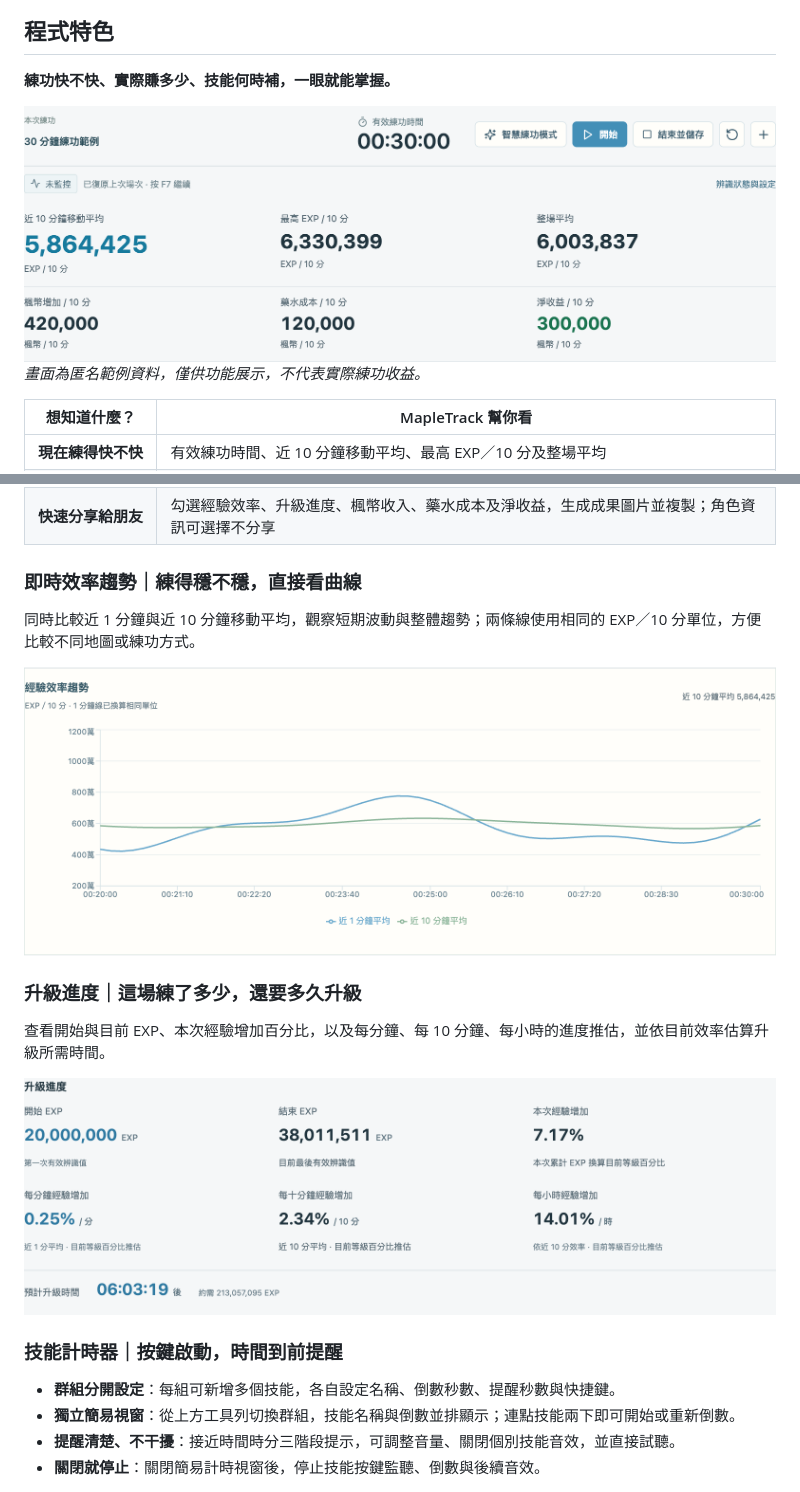
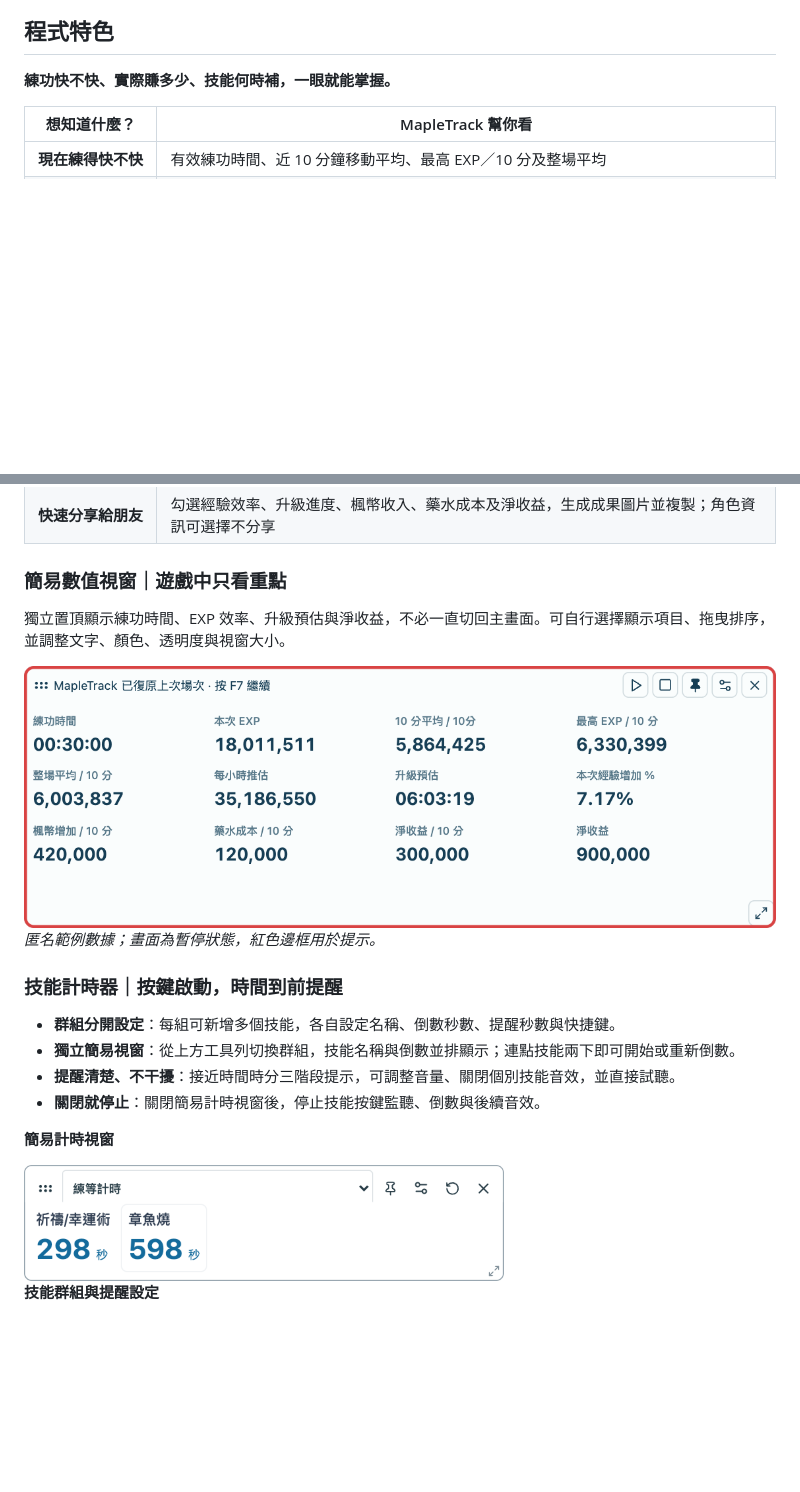
Before and after one commit to chiu8263/MapleTrack-Releases, a Markdown page: README.md, 2 parts joined by grey strips. Drawn GitHub-style; pictures changed too: docs/images/efficiency-chart-v2.5.0.png (deleted), docs/images/level-progress-v2.5.0.png (deleted), docs/images/simple-metrics-v2.5.0.png (added); blank space fills up the shorter version.

Commit message:
docs: restore concise features and show compact metric and timer HUDs

```diff
--- a/README.md
+++ b/README.md
@@ -47,10 +47,6 @@ MapleTrack 是專為 **MapleStory Worlds／Artale** 設計的練功效率追蹤
 
 **練功快不快、實際賺多少、技能何時補，一眼就能掌握。**
 
-<img src="docs/images/training-overview-v2.5.0.png" alt="練功總覽：有效時間、近 10 分鐘移動平均、最高 EXP、整場平均及每 10 分鐘淨收益" width="960">
-
-*畫面為匿名範例資料，僅供功能展示，不代表實際練功收益。*
-
 | 想知道什麼？ | MapleTrack 幫你看 |
 | --- | --- |
 | **現在練得快不快** | 有效練功時間、近 10 分鐘移動平均、最高 EXP／10 分及整場平均 |
@@ -62,17 +58,13 @@ MapleTrack 是專為 **MapleStory Worlds／Artale** 設計的練功效率追蹤
 | **回顧練功成果** | 依角色保存場次與每日 EXP 報表，查閱歷史效率與成長紀錄 |
 | **快速分享給朋友** | 勾選經驗效率、升級進度、楓幣收入、藥水成本及淨收益，生成成果圖片並複製；角色資訊可選擇不分享 |
 
-### 即時效率趨勢｜練得穩不穩，直接看曲線
+### 簡易數值視窗｜遊戲中只看重點
 
-同時比較近 1 分鐘與近 10 分鐘移動平均，觀察短期波動與整體趨勢；兩條線使用相同的 EXP／10 分單位，方便比較不同地圖或練功方式。
+獨立置頂顯示練功時間、EXP 效率、升級預估與淨收益，不必一直切回主畫面。可自行選擇顯示項目、拖曳排序，並調整文字、顏色、透明度與視窗大小。
 
-<img src="docs/images/efficiency-chart-v2.5.0.png" alt="經驗效率趨勢：藍線為近 1 分鐘平均，綠線為近 10 分鐘平均，使用相同單位比較" width="960">
+<img src="docs/images/simple-metrics-v2.5.0.png" alt="簡易數值視窗：練功時間、EXP 效率、升級預估、楓幣收入、藥水成本與淨收益" width="760">
 
-### 升級進度｜這場練了多少，還要多久升級
-
-查看開始與目前 EXP、本次經驗增加百分比，以及每分鐘、每 10 分鐘、每小時的進度推估，並依目前效率估算升級所需時間。
-
-<img src="docs/images/level-progress-v2.5.0.png" alt="升級進度：本次 EXP 增加、各時段經驗百分比推估與預計升級時間，使用匿名範例資料" width="960">
+*匿名範例數據；畫面為暫停狀態，紅色邊框用於提示。*
 
 ### 技能計時器｜按鍵啟動，時間到前提醒
 
@@ -80,6 +72,12 @@ MapleTrack 是專為 **MapleStory Worlds／Artale** 設計的練功效率追蹤
 - **獨立簡易視窗**：從上方工具列切換群組，技能名稱與倒數並排顯示；連點技能兩下即可開始或重新倒數。
 - **提醒清楚、不干擾**：接近時間時分三階段提示，可調整音量、關閉個別技能音效，並直接試聽。
 - **關閉就停止**：關閉簡易計時視窗後，停止技能按鍵監聽、倒數與後續音效。
+
+**簡易計時視窗**
+
+<img src="docs/images/simple-skill-timers-v2.5.0.png" alt="簡易技能計時器：上方切換群組，下方並排顯示技能名稱與倒數秒數" width="480">
+
+**技能群組與提醒設定**
 
 <img src="docs/images/skill-timers-v2.5.0.png" alt="技能計時器：群組選擇、技能名稱、倒數秒數、提醒秒數、快捷鍵與音量設定" width="960">
 
```
